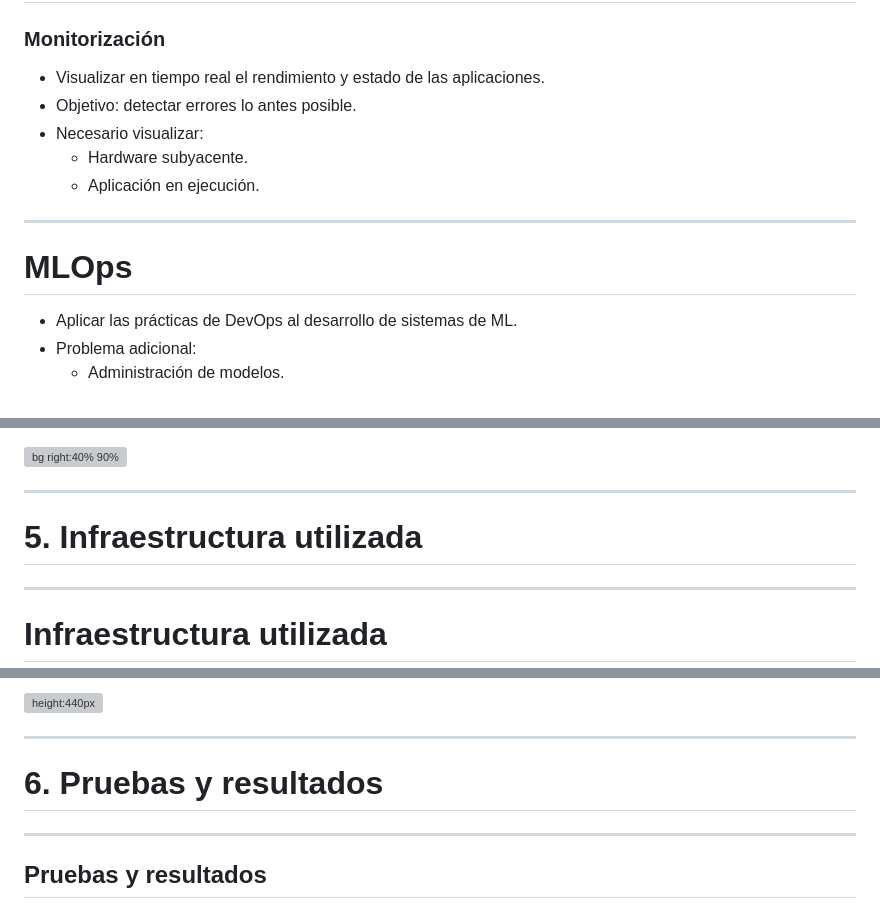
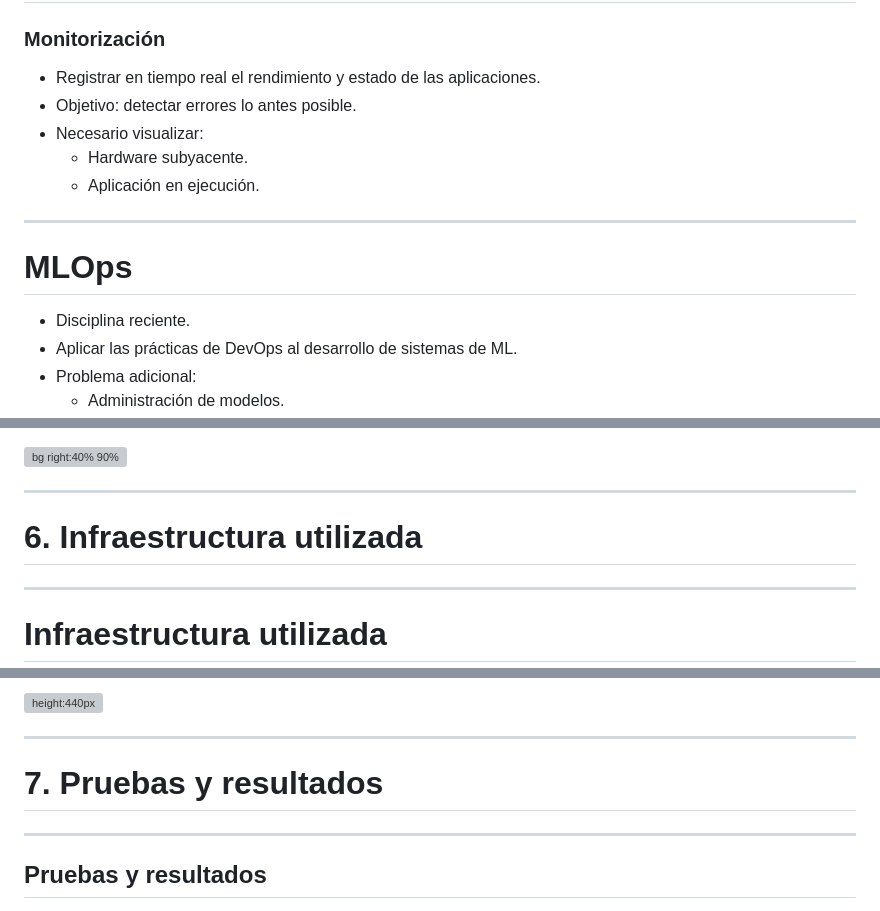
Before and after one commit to ManuelJNunez/TFG, a Markdown page: docs/slides/slides.md, 3 parts joined by grey strips. GitHub-like rendering; grey boxes are pictures that could not be loaded.

```diff
--- a/docs/slides/slides.md
+++ b/docs/slides/slides.md
@@ -113,7 +120,7 @@ Registra los cambios realizados en los ficheros fuentes a lo largo del tiempo, p
 
 ### Monitorización
 
-- Visualizar en tiempo real el rendimiento y estado de las aplicaciones.
+- Registrar en tiempo real el rendimiento y estado de las aplicaciones.
 - Objetivo: detectar errores lo antes posible.
 - Necesario visualizar:
   - Hardware subyacente.
@@ -123,6 +130,7 @@ Registra los cambios realizados en los ficheros fuentes a lo largo del tiempo, p
 
 # MLOps
 
+- Disciplina reciente.
 - Aplicar las prácticas de DevOps al desarrollo de sistemas de ML.
 - Problema adicional:
   - Administración de modelos.
@@ -385,7 +386,7 @@ def test(c):
 
 <!-- _class: lead -->
 
-# 5. Infraestructura utilizada
+# 6. Infraestructura utilizada
 
 <!-- _footer: Manuel Jesús Núñez Ruiz -->
 
@@ -451,7 +452,7 @@ def test(c):
 
 <!-- _class: lead -->
 
-# 6. Pruebas y resultados
+# 7. Pruebas y resultados
 
 <!-- _footer: Manuel Jesús Núñez Ruiz -->
 
```
Also changed, not shown: other parts of docs/slides/slides.md (+55 -54 lines), docs/slides/images/presupuesto.png (added).
